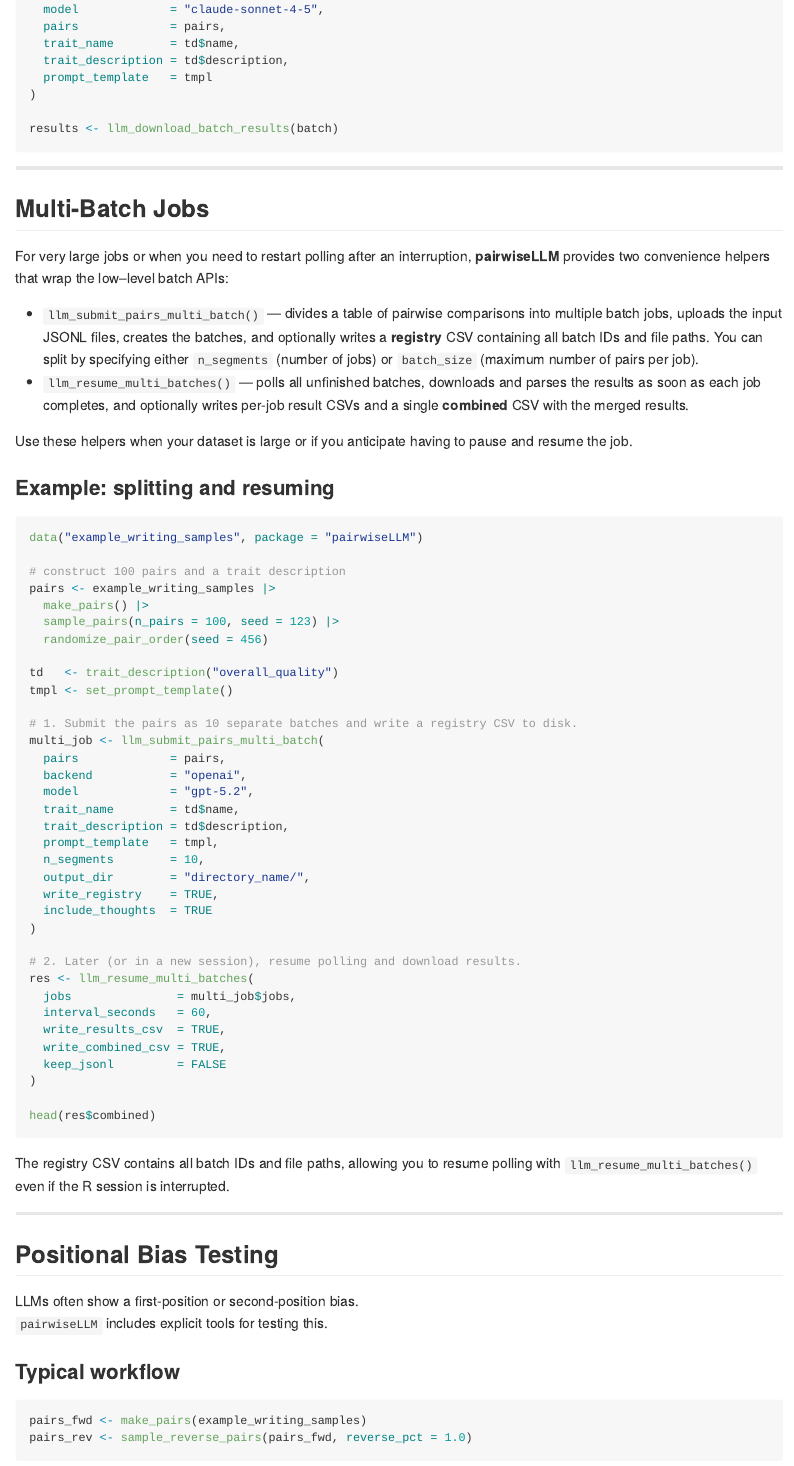
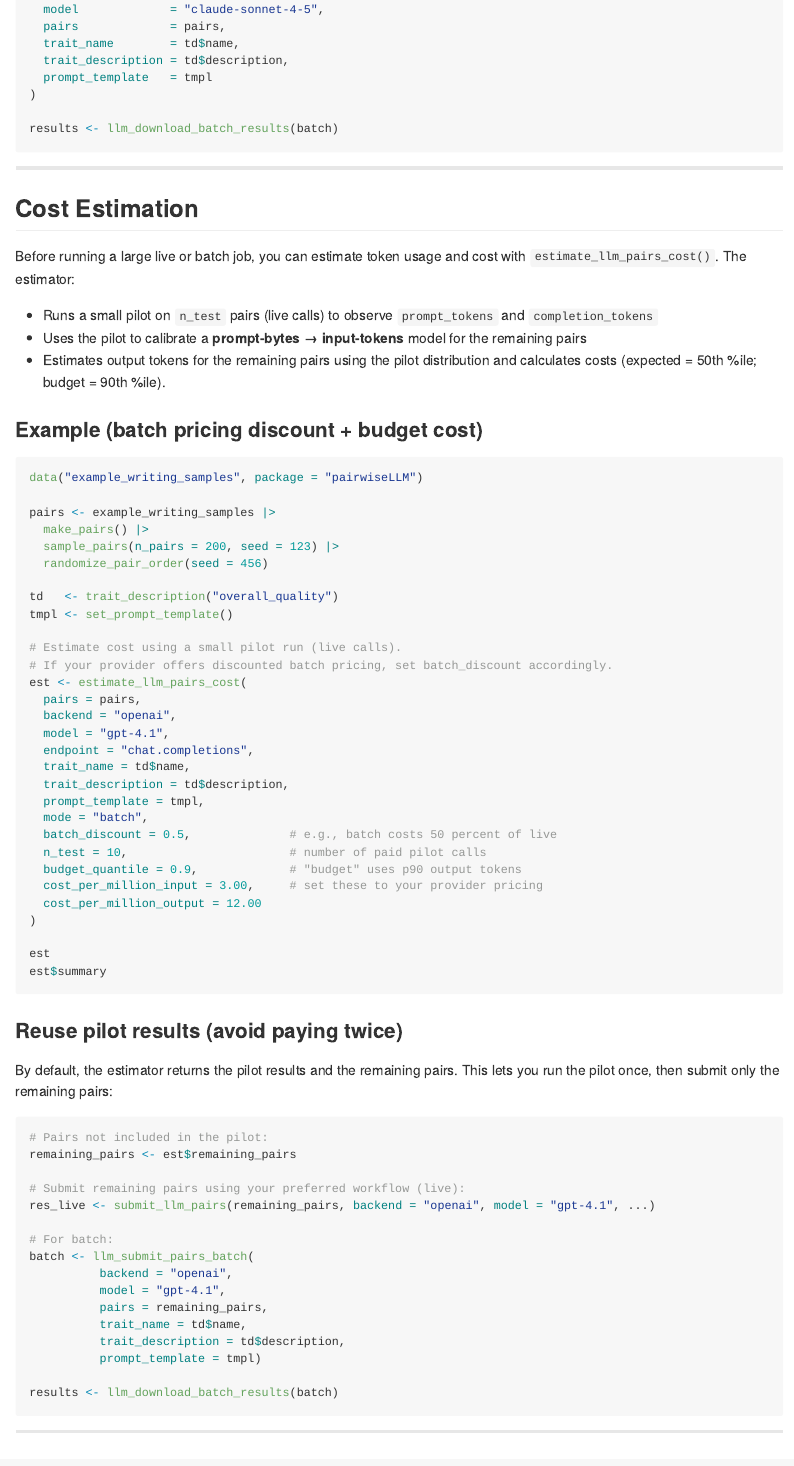
Before and after one commit to shmercer/pairwiseLLM, an R Markdown document (README.Rmd): the page in a window 1100 px wide, from 7260 px down. The pictures show the output file README.md that the author committed with the source, drawn offline in the style of GitHub; long lines of code are wrapped; badge pictures from the web are left out.

Commit message:
add cost estimator

````diff
--- a/README.Rmd
+++ b/README.Rmd
@@ -345,6 +345,78 @@ results <- llm_download_batch_results(batch)
 
 ---
 
+## Cost Estimation
+
+Before running a large live or batch job, you can estimate token usage and cost with
+`estimate_llm_pairs_cost()`. The estimator:
+
+- Runs a small pilot on `n_test` pairs (live calls) to observe `prompt_tokens` and `completion_tokens`
+- Uses the pilot to calibrate a **prompt-bytes → input-tokens** model for the remaining pairs
+- Estimates output tokens for the remaining pairs using the pilot distribution
+and calculates costs (expected = 50th %ile; budget = 90th %ile).
+
+### Example (batch pricing discount + budget cost)
+
+```{r, eval = FALSE}
+data("example_writing_samples", package = "pairwiseLLM")
+
+pairs <- example_writing_samples |>
+  make_pairs() |>
+  sample_pairs(n_pairs = 200, seed = 123) |>
+  randomize_pair_order(seed = 456)
+
+td   <- trait_description("overall_quality")
+tmpl <- set_prompt_template()
+
+# Estimate cost using a small pilot run (live calls).
+# If your provider offers discounted batch pricing, set batch_discount accordingly.
+est <- estimate_llm_pairs_cost(
+  pairs = pairs,
+  backend = "openai",
+  model = "gpt-4.1",
+  endpoint = "chat.completions",
+  trait_name = td$name,
+  trait_description = td$description,
+  prompt_template = tmpl,
+  mode = "batch",
+  batch_discount = 0.5,              # e.g., batch costs 50 percent of live
+  n_test = 10,                       # number of paid pilot calls
+  budget_quantile = 0.9,             # "budget" uses p90 output tokens
+  cost_per_million_input = 3.00,     # set these to your provider pricing
+  cost_per_million_output = 12.00
+)
+
+est
+est$summary
+```
+
+### Reuse pilot results (avoid paying twice)
+
+By default, the estimator returns the pilot results and the remaining pairs. This lets you
+run the pilot once, then submit only the remaining pairs:
+
+```{r, eval = FALSE}
+# Pairs not included in the pilot:
+remaining_pairs <- est$remaining_pairs
+
+# Submit remaining pairs using your preferred workflow (live):
+res_live <- submit_llm_pairs(remaining_pairs, backend = "openai", model = "gpt-4.1", ...)
+
+# For batch:
+batch <- llm_submit_pairs_batch(
+          backend = "openai",
+          model = "gpt-4.1",
+          pairs = remaining_pairs,
+          trait_name = td$name,
+          trait_description = td$description,
+          prompt_template = tmpl)
+
+results <- llm_download_batch_results(batch)
+
+```
+
+---
+
 ## Multi‑Batch Jobs
 
 For very large jobs or when you need to restart polling after an interruption, **pairwiseLLM**
````
Also changed, not shown: NEWS.md (+4 -15 lines), vignettes/getting-started.Rmd (+68 -0 lines), README.md, 1 other file.
